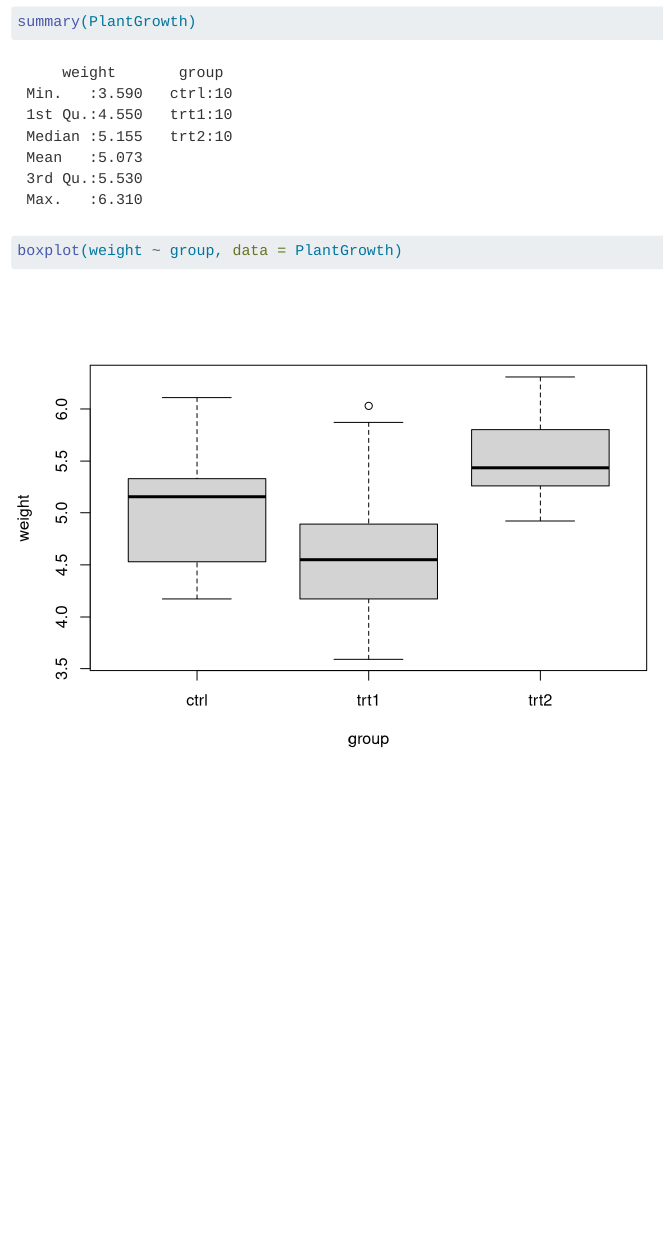
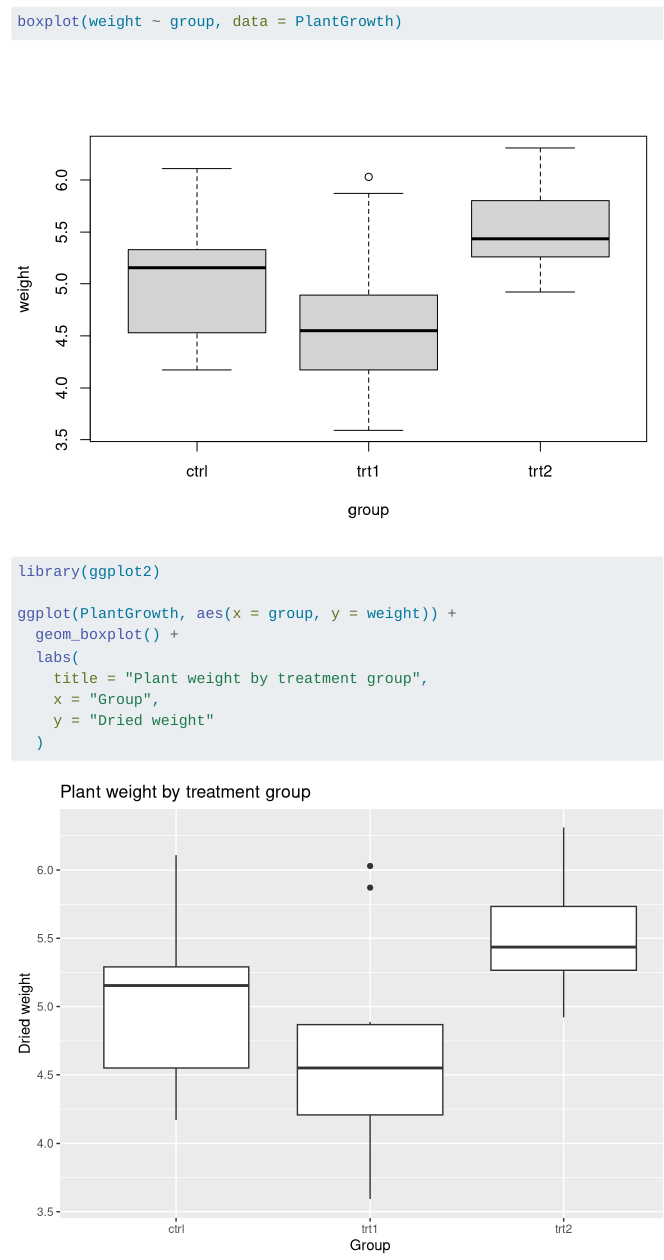
Before and after one commit to jaygorr/psych251-ps1, a Quarto document (hello.qmd): the page in a window 1100 px wide, from 140 px down before the commit and from 360 px down after it. Rendered offline with R 4.5, knitr and Pandoc in place of Quarto, with nearby package versions.

Commit message:
Add ggplot boxplot of plant weight by group

````diff
--- a/hello.qmd
+++ b/hello.qmd
@@ -13,3 +13,15 @@ summary(PlantGrowth)
 ```{r}
 boxplot(weight ~ group, data = PlantGrowth)
 ```
+
+```{r}
+library(ggplot2)
+
+ggplot(PlantGrowth, aes(x = group, y = weight)) +
+  geom_boxplot() +
+  labs(
+    title = "Plant weight by treatment group",
+    x = "Group",
+    y = "Dried weight"
+  )
+```
````
